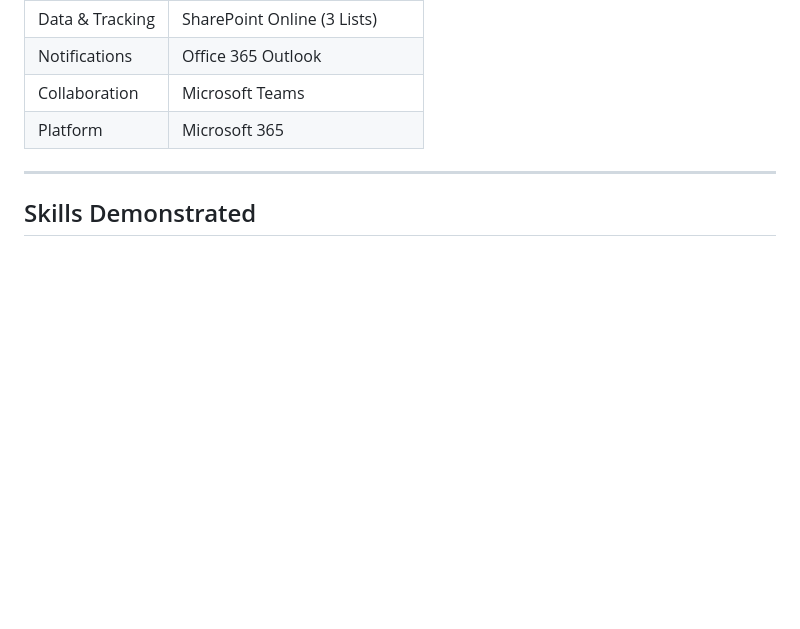
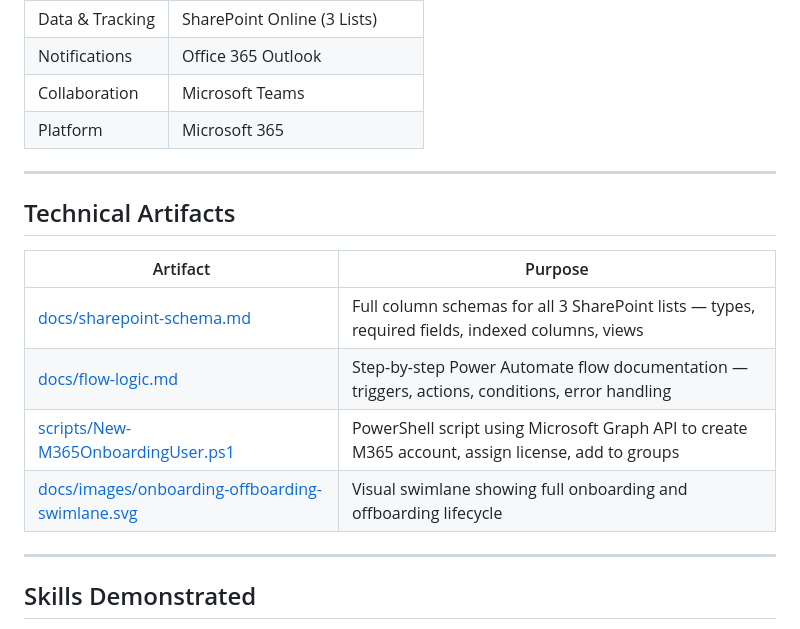
Before and after one commit to rahatislamanik-spec/Project-Arabesque, a Markdown page: README.md, the part around the change. Drawn GitHub-style; blank space fills up the shorter version.

Commit message:
docs: add technical artifacts table referencing new flow logic, schema, and PS script

```diff
--- a/README.md
+++ b/README.md
@@ -128,6 +128,17 @@ When IT logs a student departure in SharePoint, the offboarding flow runs from t
 
 ---
 
+## Technical Artifacts
+
+| Artifact | Purpose |
+|---|---|
+| [docs/sharepoint-schema.md](docs/sharepoint-schema.md) | Full column schemas for all 3 SharePoint lists — types, required fields, indexed columns, views |
+| [docs/flow-logic.md](docs/flow-logic.md) | Step-by-step Power Automate flow documentation — triggers, actions, conditions, error handling |
+| [scripts/New-M365OnboardingUser.ps1](scripts/New-M365OnboardingUser.ps1) | PowerShell script using Microsoft Graph API to create M365 account, assign license, add to groups |
+| [docs/images/onboarding-offboarding-swimlane.svg](docs/images/onboarding-offboarding-swimlane.svg) | Visual swimlane showing full onboarding and offboarding lifecycle |
+
+---
+
 ## Skills Demonstrated
 
 `Power Automate` · `Cloud Flow Design` · `SharePoint Online` · `Microsoft Forms` · `IT Process Automation` · `Low-Code Integration` · `IT Asset Management` · `Onboarding Workflow Design` · `Microsoft 365 Administration` · `Enterprise IT Operations`
```
